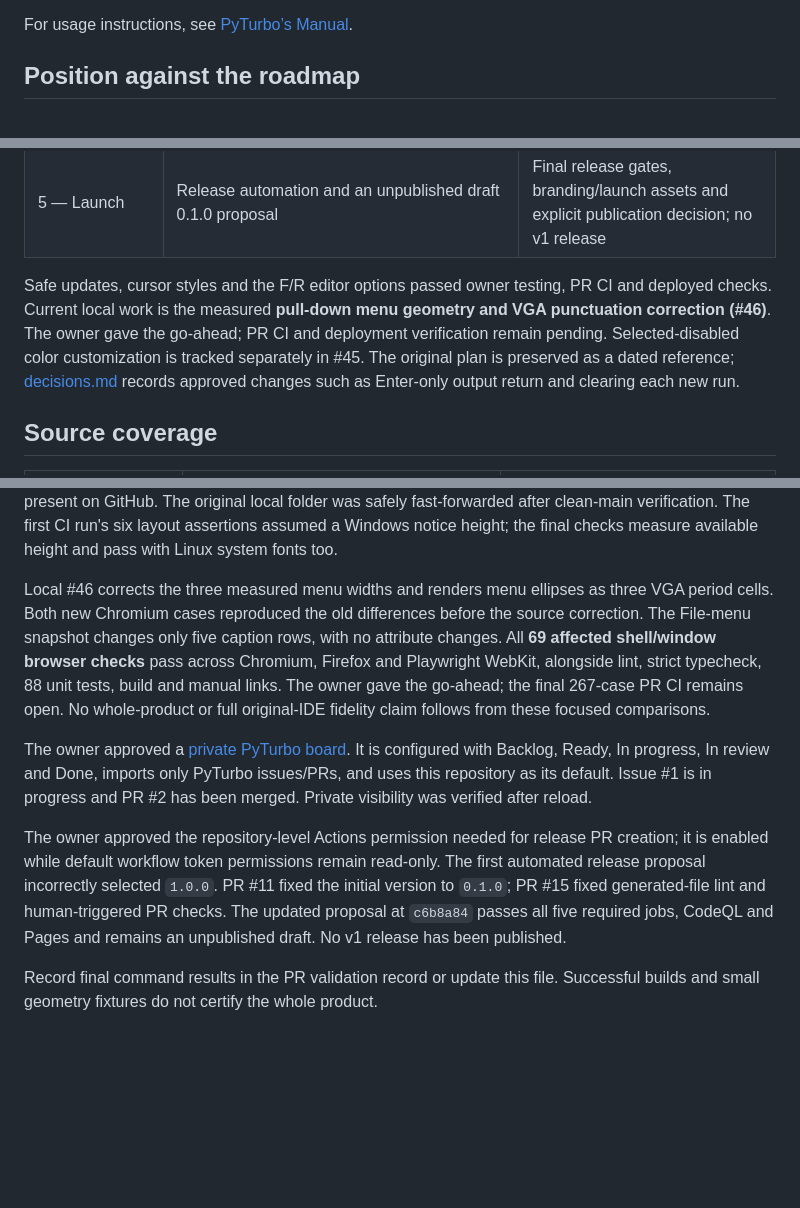
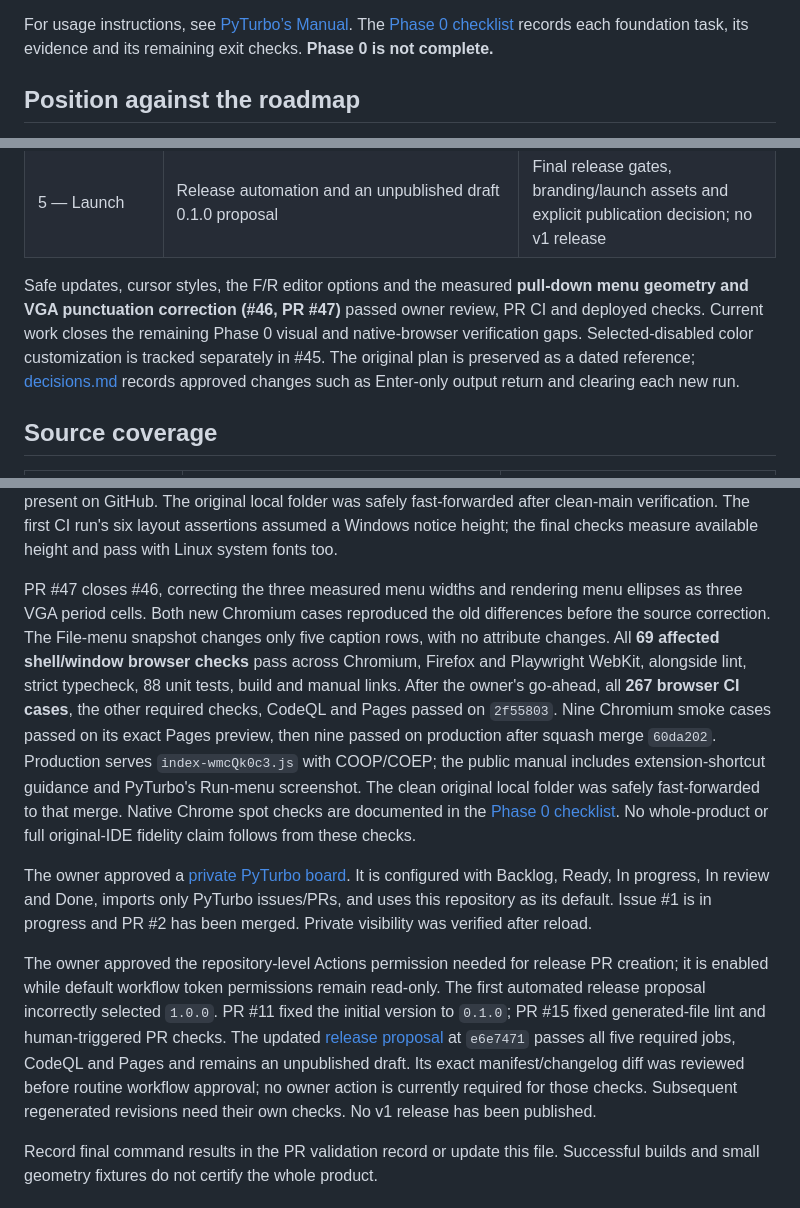
Before and after one commit to abhay-yemekar/pyturbo, a Markdown page: docs/implementation-status.md, 3 parts joined by grey strips. Rendered like a GitHub page; blank space fills up the shorter version.

Commit message:
docs: record Phase 0 verification gates (#48)

```diff
--- a/docs/implementation-status.md
+++ b/docs/implementation-status.md
@@ -4,6 +4,8 @@ Updated on 29 October 2026. Source coverage and
 verified behavior are different. This is not a completed v1 launch checklist.
 
-For usage instructions, see [PyTurbo’s Manual](manual/README.md).
+For usage instructions, see [PyTurbo’s Manual](manual/README.md). The
+[Phase 0 checklist](phase-zero-status.md) records each foundation task, its
+evidence and its remaining exit checks. **Phase 0 is not complete.**
 
 ## Position against the roadmap
 
@@ -20,11 +22,11 @@ update action. No phase is certified complete while its exit checks remain open.
 | 4 — Polish, mobile and offline | Base offline runtime, DOS/touch controls, illustrated public manual, deployed safe updates (#41) and cursor choices (#43)                | Mobile/real-device checks, accessibility and performance budgets                             |
 | 5 — Launch                     | Release automation and an unpublished draft 0.1.0 proposal                                                                               | Final release gates, branding/launch assets and explicit publication decision; no v1 release |
 
-Safe updates, cursor styles and the F/R editor options passed owner testing,
-PR CI and deployed checks. Current local work is the measured **pull-down menu
-geometry and VGA punctuation correction (#46)**. The owner gave the go-ahead;
-PR CI and deployment verification remain pending. Selected-disabled color customization is tracked
-separately in #45. The original
+Safe updates, cursor styles, the F/R editor options and the measured **pull-down
+menu geometry and VGA punctuation correction (#46, PR #47)** passed owner review,
+PR CI and deployed checks. Current work closes the remaining Phase 0 visual and
+native-browser verification gaps. Selected-disabled color customization is
+tracked separately in #45. The original
 plan is preserved as a dated reference; [decisions.md](decisions.md) records
 approved changes such as Enter-only output return and clearing each new run.
 
@@ -222,14 +224,20 @@ The original local folder was safely fast-forwarded after clean-main verificatio
 The first CI run's six layout assertions assumed a Windows notice height; the
 final checks measure available height and pass with Linux system fonts too.
 
-Local #46 corrects the three measured menu widths and renders menu ellipses as
-three VGA period cells. Both new Chromium cases reproduced the old differences
+PR #47 closes #46, correcting the three measured menu widths and rendering menu
+ellipses as three VGA period cells. Both new Chromium cases reproduced the old differences
 before the source correction. The File-menu snapshot changes only five caption
 rows, with no attribute changes. All **69 affected shell/window browser checks**
 pass across Chromium, Firefox and Playwright WebKit, alongside lint, strict
-typecheck, 88 unit tests, build and manual links. The owner gave the go-ahead;
-the final 267-case PR CI remains open. No whole-product or full original-IDE fidelity claim
-follows from these focused comparisons.
+typecheck, 88 unit tests, build and manual links. After the owner's go-ahead,
+all **267 browser CI cases**, the other required checks, CodeQL and Pages passed
+on `2f55803`. Nine Chromium smoke cases passed on its exact Pages preview, then
+nine passed on production after squash merge `60da202`. Production serves
+`index-wmcQk0c3.js` with COOP/COEP; the public manual includes extension-shortcut
+guidance and PyTurbo's Run-menu screenshot. The clean original local folder was
+safely fast-forwarded to that merge. Native Chrome spot checks are documented in
+the [Phase 0 checklist](phase-zero-status.md#native-chrome-spot-checks-29-october-2026).
+No whole-product or full original-IDE fidelity claim follows from these checks.
 
 The owner approved a [private PyTurbo board](https://github.com/users/abhay-yemekar/projects/1).
 It is configured with Backlog, Ready, In progress, In review and Done, imports
@@ -241,8 +249,11 @@ repository-level Actions permission needed for release PR creation; it is enable
 while default workflow token permissions remain read-only.
 The first automated release proposal incorrectly selected `1.0.0`. PR #11 fixed
 the initial version to `0.1.0`; PR #15 fixed generated-file lint and human-triggered
-PR checks. The updated proposal at `c6b8a84` passes all five required jobs, CodeQL and Pages
-and remains an unpublished draft. No v1 release has been published.
+PR checks. The updated [release proposal](https://github.com/abhay-yemekar/pyturbo/pull/3)
+at `e6e7471` passes all five required jobs, CodeQL and Pages and remains an
+unpublished draft. Its exact manifest/changelog diff was reviewed before routine
+workflow approval; no owner action is currently required for those checks.
+Subsequent regenerated revisions need their own checks. No v1 release has been published.
 
 Record final command results in the PR validation record or update this file.
 Successful builds and small geometry fixtures do not certify the whole product.
```
Also changed, not shown: other parts of docs/implementation-status.md (+3 -3 lines), docs/fidelity-status.md (+20 -12 lines), docs/phase-zero-status.md (added, +90 -0 lines).
